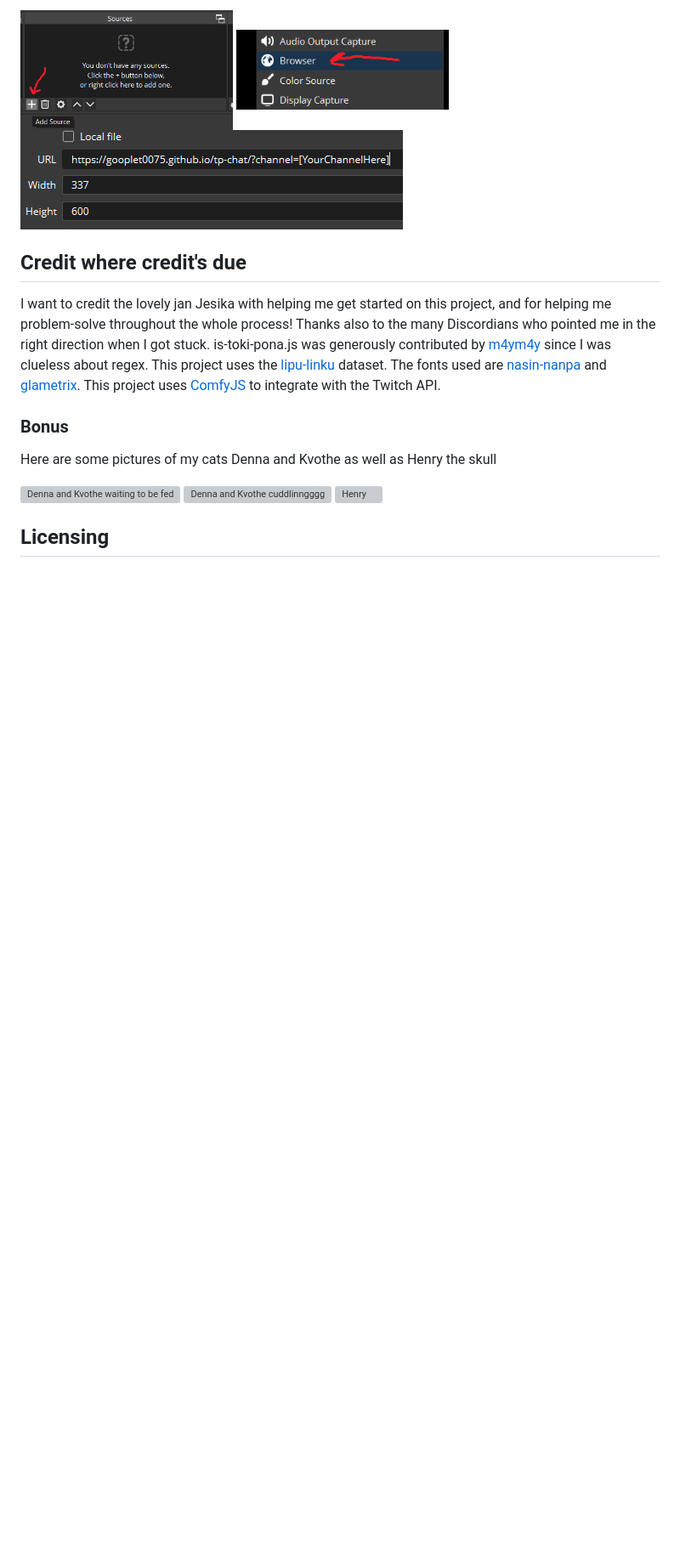
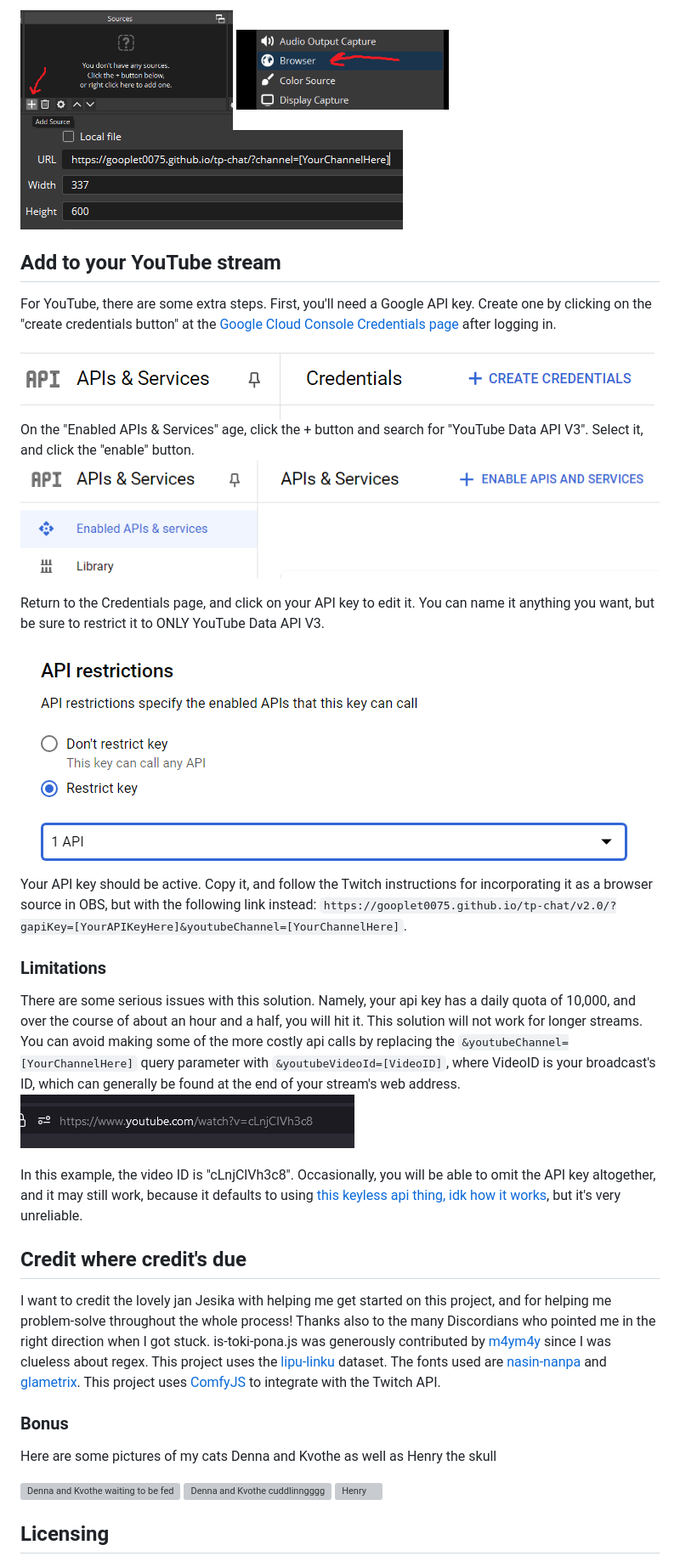
Before and after one commit to goopletdev/tp-chat, a Markdown page: README.md, the part around the change printed below. Shown: that part at 85% size. Rendered like a GitHub page; pictures changed too: readme-images/gapi1.png (added), readme-images/gapi2.png (added), readme-images/gapi3.png (added); blank space fills up the shorter version; grey boxes are pictures that could not be loaded.

Commit message:
update readme for v2.0

```diff
--- a/README.md
+++ b/README.md
@@ -34,6 +39,26 @@ In OBS, click the "+" button on the Sources panel and select "browser" to add a
 <img src="./readme-images/obs2.png" alt="browser source" width="250"/>
 <img src="./readme-images/obs3.png" alt="settings" width="450"/>
 
+## Add to your YouTube stream
+For YouTube, there are some extra steps. First, you'll need a Google API key. Create one by clicking on the "create credentials button" at the [Google Cloud Console Credentials page](https://console.cloud.google.com/apis/credentials) after logging in.
+
+<img src="./readme-images/gapi1.png" alt="create credentials button">
+
+On the "Enabled APIs & Services" age, click the + button and search for "YouTube Data API V3". Select it, and click the "enable" button.
+<img src="./readme-images/gapi2.png" alt="enable apis button">
+
+Return to the Credentials page, and click on your API key to edit it. You can name it anything you want, but be sure to restrict it to ONLY YouTube Data API V3.
+
+<img src="./readme-images/gapi3.png" alt="API restrictions">
+
+Your API key should be active. Copy it, and follow the Twitch instructions for incorporating it as a browser source in OBS, but with the following link instead: `https://gooplet0075.github.io/tp-chat/v2.0/?gapiKey=[YourAPIKeyHere]&youtubeChannel=[YourChannelHere]`.
+
+### Limitations
+There are some serious issues with this solution. Namely, your api key has a daily quota of 10,000, and over the course of about an hour and a half, you will hit it. This solution will not work for longer streams.
+You can avoid making some of the more costly api calls by replacing the `&youtubeChannel=[YourChannelHere]` query parameter with `&youtubeVideoId=[VideoID]`, where VideoID is your broadcast's ID, which can generally be found at the end of your stream's web address.
+<img src="./readme-images/gapi4.png" alt="youtube video id">
+
+In this example, the video ID is "cLnjClVh3c8". Occasionally, you will be able to omit the API key altogether, and it may still work, because it defaults to using [this keyless api thing, idk how it works](https://yt.lemnoslife.com/), but it's very unreliable.
 ## Credit where credit's due
 I want to credit the lovely jan Jesika with helping me get started on this project, and for helping me problem-solve throughout the whole process!
 Thanks also to the many Discordians who pointed me in the right direction when I got stuck.
```
Also changed, not shown: other parts of README.md (+13 -8 lines), README-V1.0(deprecated).md (added, +54 -0 lines), readme-images/example5.png (added), 1 other file.
